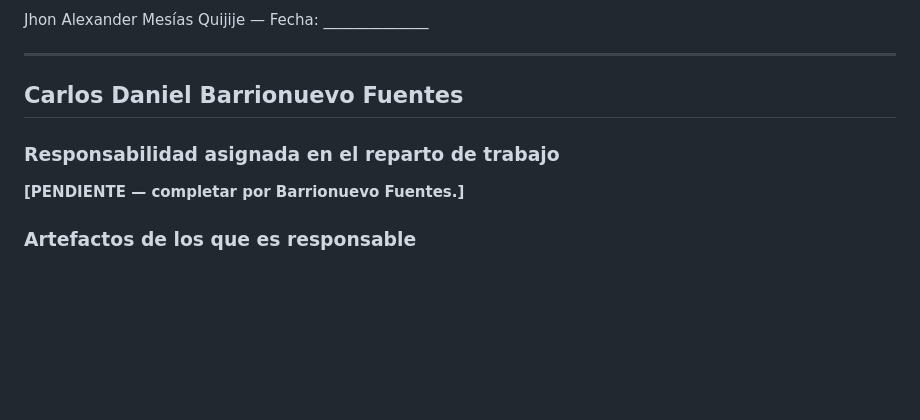
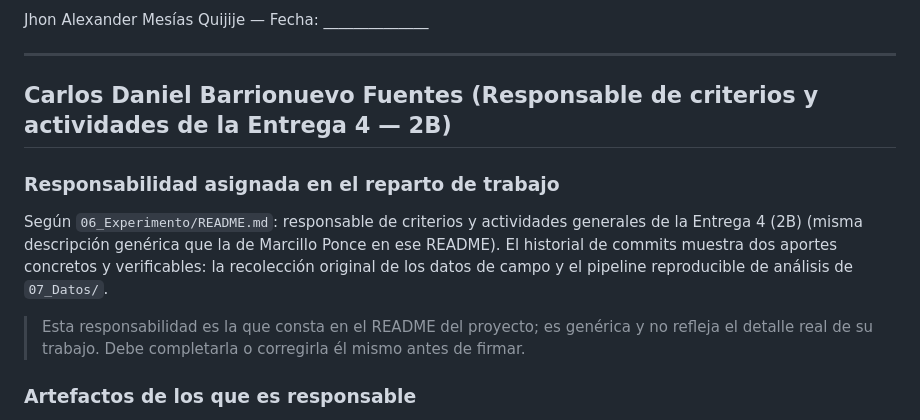
Before and after one commit to ramaguas-ship-it/SGCV-IA, a Markdown page: 10_Autoria/aporte_individual.md, the part around one of its changes. GitHub-like rendering; blank space fills up the shorter version.

```diff
--- a/10_Autoria/aporte_individual.md
+++ b/10_Autoria/aporte_individual.md
@@ -165,11 +165,13 @@ Jhon Alexander Mesías Quijije — Fecha: ______________
 
 ---
 
-## Carlos Daniel Barrionuevo Fuentes
+## Carlos Daniel Barrionuevo Fuentes (Responsable de criterios y actividades de la Entrega 4 — 2B)
 
 ### Responsabilidad asignada en el reparto de trabajo
 
-**[PENDIENTE — completar por Barrionuevo Fuentes.]**
+Según `06_Experimento/README.md`: responsable de criterios y actividades generales de la Entrega 4 (2B) (misma descripción genérica que la de Marcillo Ponce en ese README). El historial de commits muestra dos aportes concretos y verificables: la recolección original de los datos de campo y el pipeline reproducible de análisis de `07_Datos/`.
+
+> Esta responsabilidad es la que consta en el README del proyecto; es genérica y no refleja el detalle real de su trabajo. Debe completarla o corregirla él mismo antes de firmar.
 
 ### Artefactos de los que es responsable
 
```
Also changed, not shown: other parts of 10_Autoria/aporte_individual.md (+25 -1 lines).
